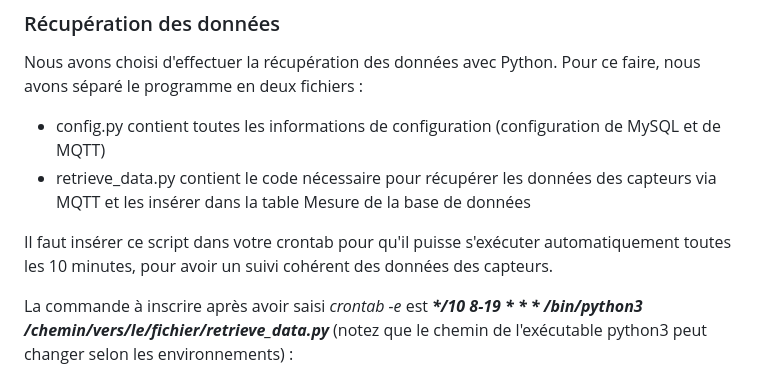
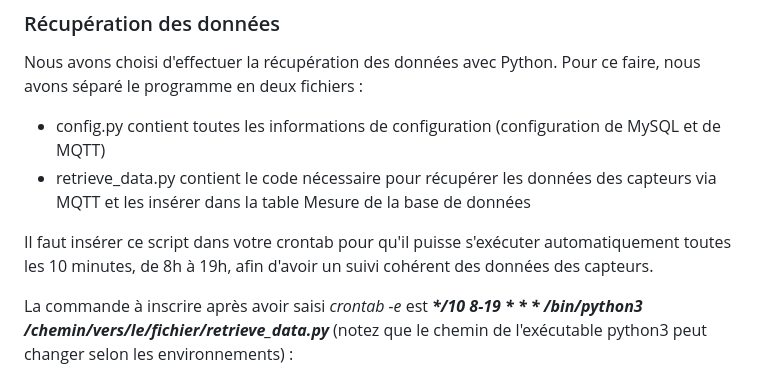
Before and after one commit to CrapaudCrapaud/SAE23, a Markdown page: README.md, the part around the change printed below. Drawn GitHub-style.

Commit message:
Update README.md
modification du crontab pour correspondre aux contraintes temporelles d'exécution des capteurs

```diff
--- a/README.md
+++ b/README.md
@@ -33,7 +33,7 @@ Nous avons choisi d'effectuer la récupération des données avec Python. Pour c
 - config.py contient toutes les informations de configuration (configuration de MySQL et de MQTT)
 - retrieve_data.py contient le code nécessaire pour récupérer les données des capteurs via MQTT et les insérer dans la table Mesure de la base de données
 
-Il faut insérer ce script dans votre crontab pour qu'il puisse s'exécuter automatiquement toutes les 10 minutes, pour avoir un suivi cohérent des données des capteurs.
+Il faut insérer ce script dans votre crontab pour qu'il puisse s'exécuter automatiquement toutes les 10 minutes, de 8h à 19h, afin d'avoir un suivi cohérent des données des capteurs.
 
 La commande à inscrire après avoir saisi *crontab -e* est ***\*/10 8-19 * * * /bin/python3 /chemin/vers/le/fichier/retrieve_data.py*** (notez que le chemin de l'exécutable python3 peut changer selon les environnements) :
 
```
Also changed, not shown: other parts of README.md (+1 -1 lines).
